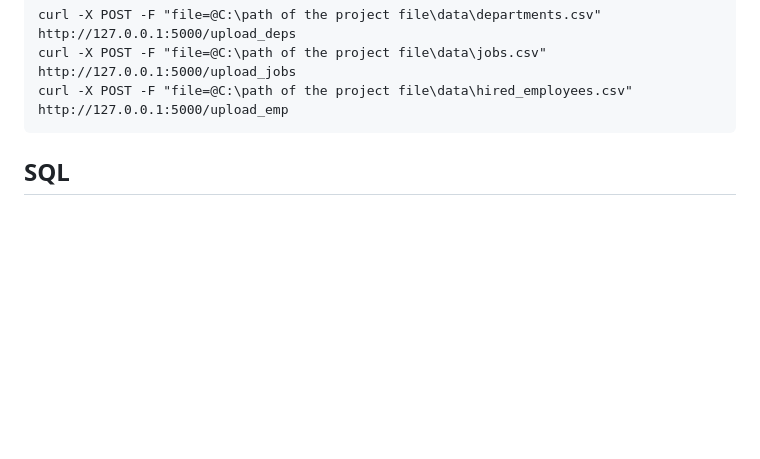
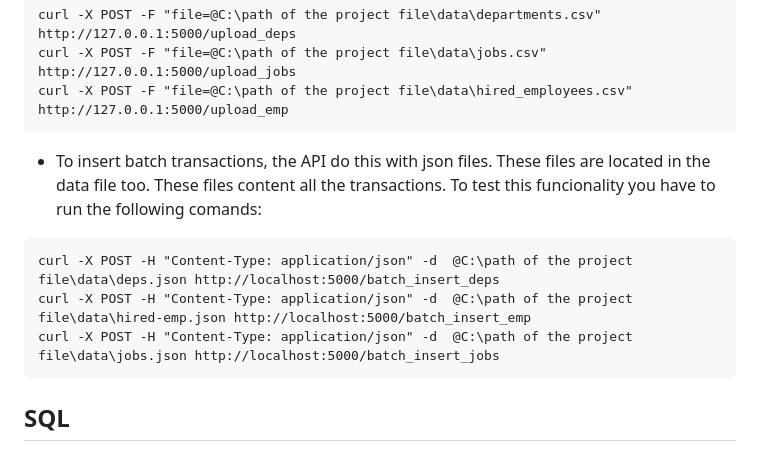
Before and after one commit to Londunic/Challenge-API, a Markdown page: README.md, the part around the change. Rendered like a GitHub page; blank space fills up the shorter version.

````diff
--- a/README.md
+++ b/README.md
@@ -55,6 +55,12 @@ py app.py
 curl -X POST -F "file=@C:\path of the project file\data\departments.csv" http://127.0.0.1:5000/upload_deps
 curl -X POST -F "file=@C:\path of the project file\data\jobs.csv" http://127.0.0.1:5000/upload_jobs
 curl -X POST -F "file=@C:\path of the project file\data\hired_employees.csv" http://127.0.0.1:5000/upload_emp
+```
+- To insert batch transactions, the API do this with json files. These files are located in the data file too. These files content all the transactions. To test this funcionality you have to run the following comands:
+```
+curl -X POST -H "Content-Type: application/json" -d  @C:\path of the project file\data\deps.json http://localhost:5000/batch_insert_deps
+curl -X POST -H "Content-Type: application/json" -d  @C:\path of the project file\data\hired-emp.json http://localhost:5000/batch_insert_emp
+curl -X POST -H "Content-Type: application/json" -d  @C:\path of the project file\data\jobs.json http://localhost:5000/batch_insert_jobs
 ```
 
 ## SQL
````
